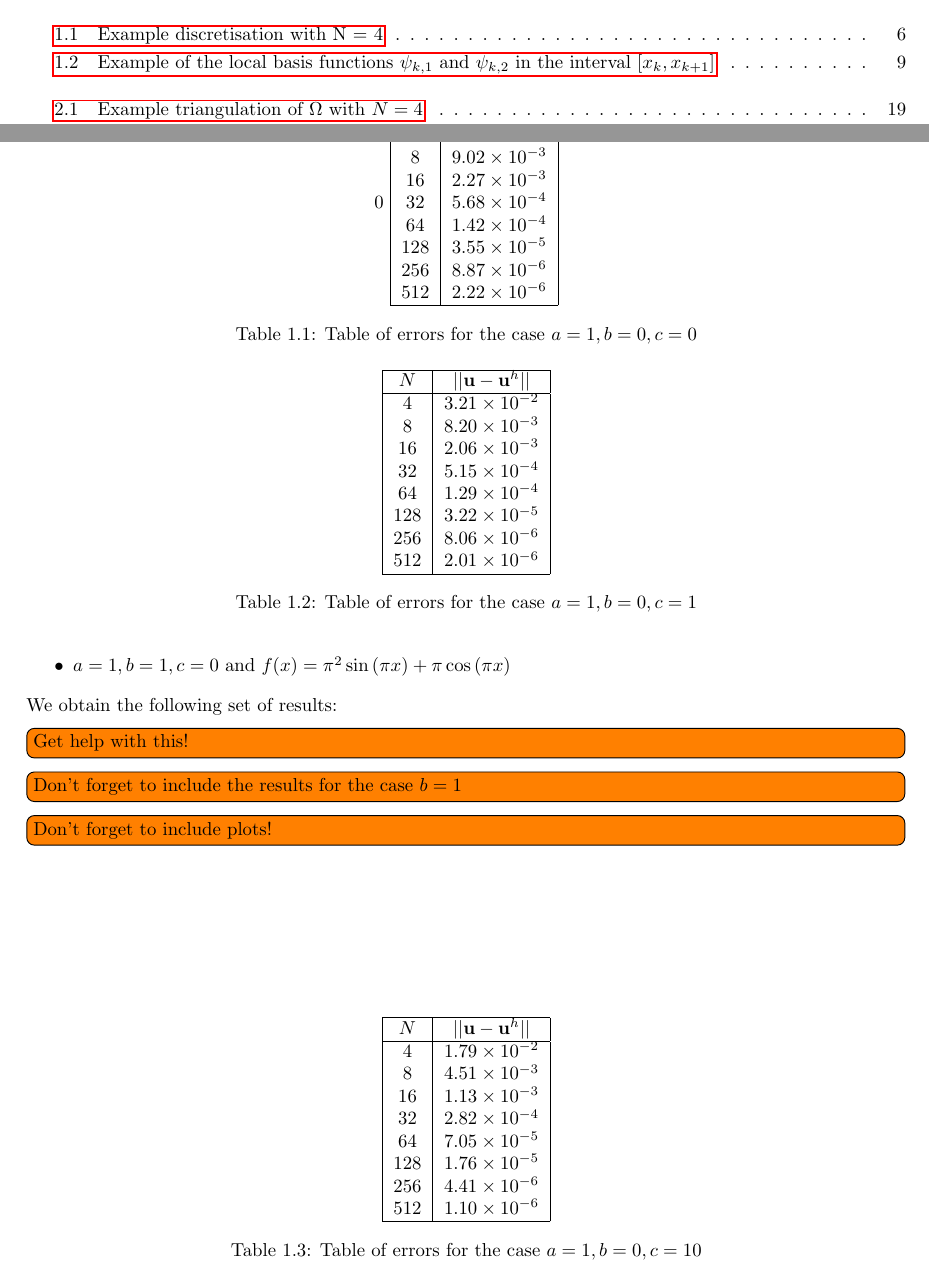
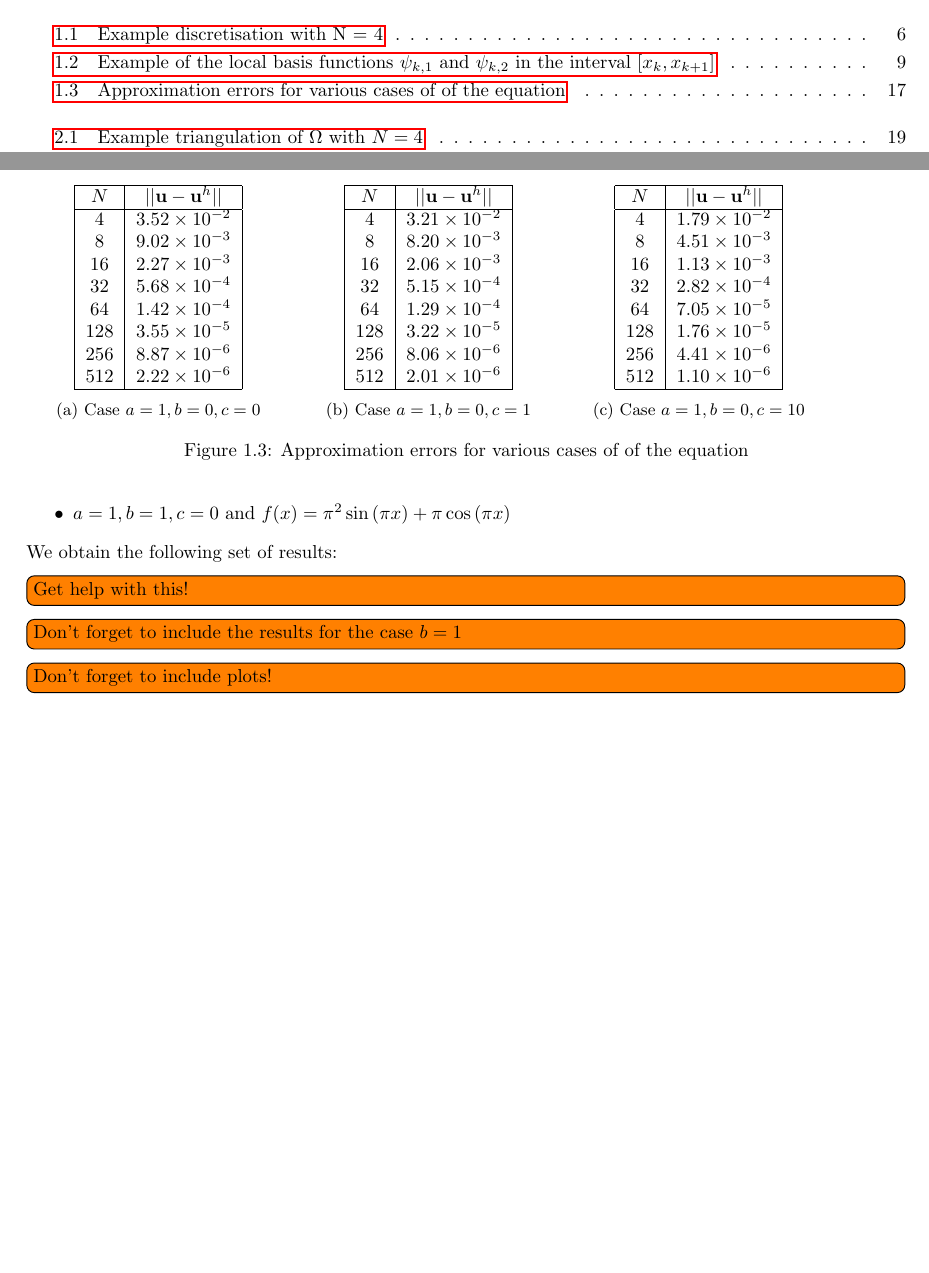
Before and after one commit to alcarney/polynomial_chaos, a LaTeX thesis (main.tex, which reads chapters/one-d-deterministic-case.tex, figures/oned-error-tables.tex): two parts of pages 5 and 18 of 33, joined at a grey line, cut so that both start at the same text, the shorter picture padded with empty space. Compiled offline with pdfLaTeX.

Commit message:
Combined the error tables into one figure

```diff
--- a/chapters/one-d-deterministic-case.tex
+++ b/chapters/one-d-deterministic-case.tex
@@ -603,49 +603,6 @@ We obtain the following set of results:
 \todo[inline]{Don't forget to include plots!}
 
 \begin{figure}
-\centering0
-\begin{tabular}{| c | c |} \hline
-    $N$ & $||\v{u} - \v{u}^h||$ \\ \hline
-    4 & $3.52\times10^{-2}$ \\
-    8 & $9.02\times10^{-3}$ \\
-    16 & $2.27\times10^{-3}$ \\
-    32 & $5.68\times10^{-4}$ \\
-    64 & $1.42\times10^{-4}$ \\
-    128 & $3.55\times10^{-5}$ \\
-    256 & $8.87\times10^{-6}$ \\
-    512 & $2.22\times10^{-6}$ \\ \hline
-\end{tabular}
-\captionof{table}{Table of errors for the case $a = 1, b = 0, c = 0$}
+    \input{figures/oned-error-tables.tex}
+    \caption{Approximation errors for various cases of of the equation}
 \end{figure}
-
-\begin{figure}
-\centering
-\begin{tabular}{| c | c |} \hline
-    $N$ & $|| \v{u} - \v{u}^h||$ \\ \hline
-    4 & $3.21\times10^{-2}$ \\
-    8 & $8.20\times10^{-3}$ \\
-    16 & $2.06\times10^{-3}$ \\
-    32 & $5.15\times10^{-4}$ \\
-    64 & $1.29\times10^{-4}$ \\
-    128 & $3.22\times10^{-5}$ \\
-    256 & $8.06\times10^{-6}$ \\
-    512 & $2.01\times10^{-6}$ \\ \hline
-\end{tabular}
-\captionof{table}{Table of errors for the case $a = 1, b = 0, c = 1$}
-\end{figure}
-
-\begin{figure}
-\centering
-\begin{tabular}{| c | c |} \hline
-    $N$ & $|| \v{u} - \v{u}^h||$ \\ \hline
-    4 & $1.79\times10^{-2}$ \\
-    8 & $4.51\times10^{-3}$ \\
-    16 & $1.13\times10^{-3}$ \\
-    32 & $2.82\times10^{-4}$ \\
-    64 & $7.05\times10^{-5}$ \\
-    128 & $1.76\times10^{-5}$ \\
-    256 & $4.41\times10^{-6}$ \\
-    512 & $1.10\times10^{-6}$ \\ \hline
-\end{tabular}
-\captionof{table}{Table of errors for the case $a = 1, b = 0, c = 10$}
-\end{figure}
--- /dev/null
+++ b/figures/oned-error-tables.tex
@@ -0,0 +1,45 @@
+\begin{subfigure}[b]{0.30\textwidth}
+\centering
+\begin{tabular}{| c | c |} \hline
+    $N$ & $||\v{u} - \v{u}^h||$ \\ \hline
+    4 & $3.52\times10^{-2}$ \\
+    8 & $9.02\times10^{-3}$ \\
+    16 & $2.27\times10^{-3}$ \\
+    32 & $5.68\times10^{-4}$ \\
+    64 & $1.42\times10^{-4}$ \\
+    128 & $3.55\times10^{-5}$ \\
+    256 & $8.87\times10^{-6}$ \\
+    512 & $2.22\times10^{-6}$ \\ \hline
+\end{tabular}
+\caption{Case $a = 1, b = 0, c = 0$}
+\end{subfigure}
+\begin{subfigure}[b]{0.30\textwidth}
+\centering
+\begin{tabular}{| c | c |} \hline
+    $N$ & $|| \v{u} - \v{u}^h||$ \\ \hline
+    4 & $3.21\times10^{-2}$ \\
+    8 & $8.20\times10^{-3}$ \\
+    16 & $2.06\times10^{-3}$ \\
+    32 & $5.15\times10^{-4}$ \\
+    64 & $1.29\times10^{-4}$ \\
+    128 & $3.22\times10^{-5}$ \\
+    256 & $8.06\times10^{-6}$ \\
+    512 & $2.01\times10^{-6}$ \\ \hline
+\end{tabular}
+\caption{Case $a = 1, b = 0, c = 1$}
+\end{subfigure}
+\begin{subfigure}[b]{0.30\textwidth}
+\centering
+\begin{tabular}{| c | c |} \hline
+    $N$ & $|| \v{u} - \v{u}^h||$ \\ \hline
+    4 & $1.79\times10^{-2}$ \\
+    8 & $4.51\times10^{-3}$ \\
+    16 & $1.13\times10^{-3}$ \\
+    32 & $2.82\times10^{-4}$ \\
+    64 & $7.05\times10^{-5}$ \\
+    128 & $1.76\times10^{-5}$ \\
+    256 & $4.41\times10^{-6}$ \\
+    512 & $1.10\times10^{-6}$ \\ \hline
+\end{tabular}
+\caption{Case $a = 1, b = 0, c = 10$}
+\end{subfigure}
```
Also changed, not shown: chapters/two-d-deterministic-case.tex (indentation only).
